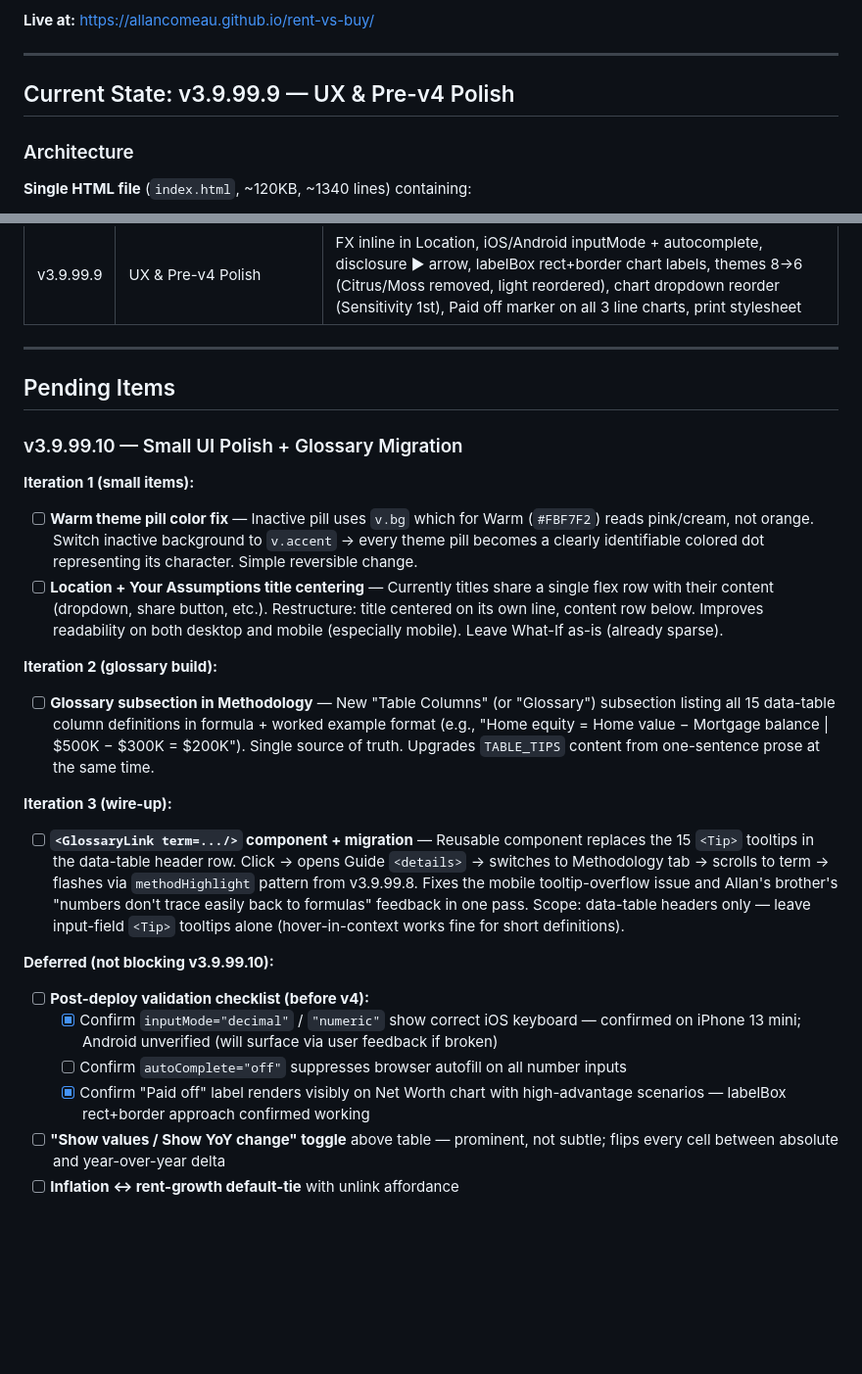
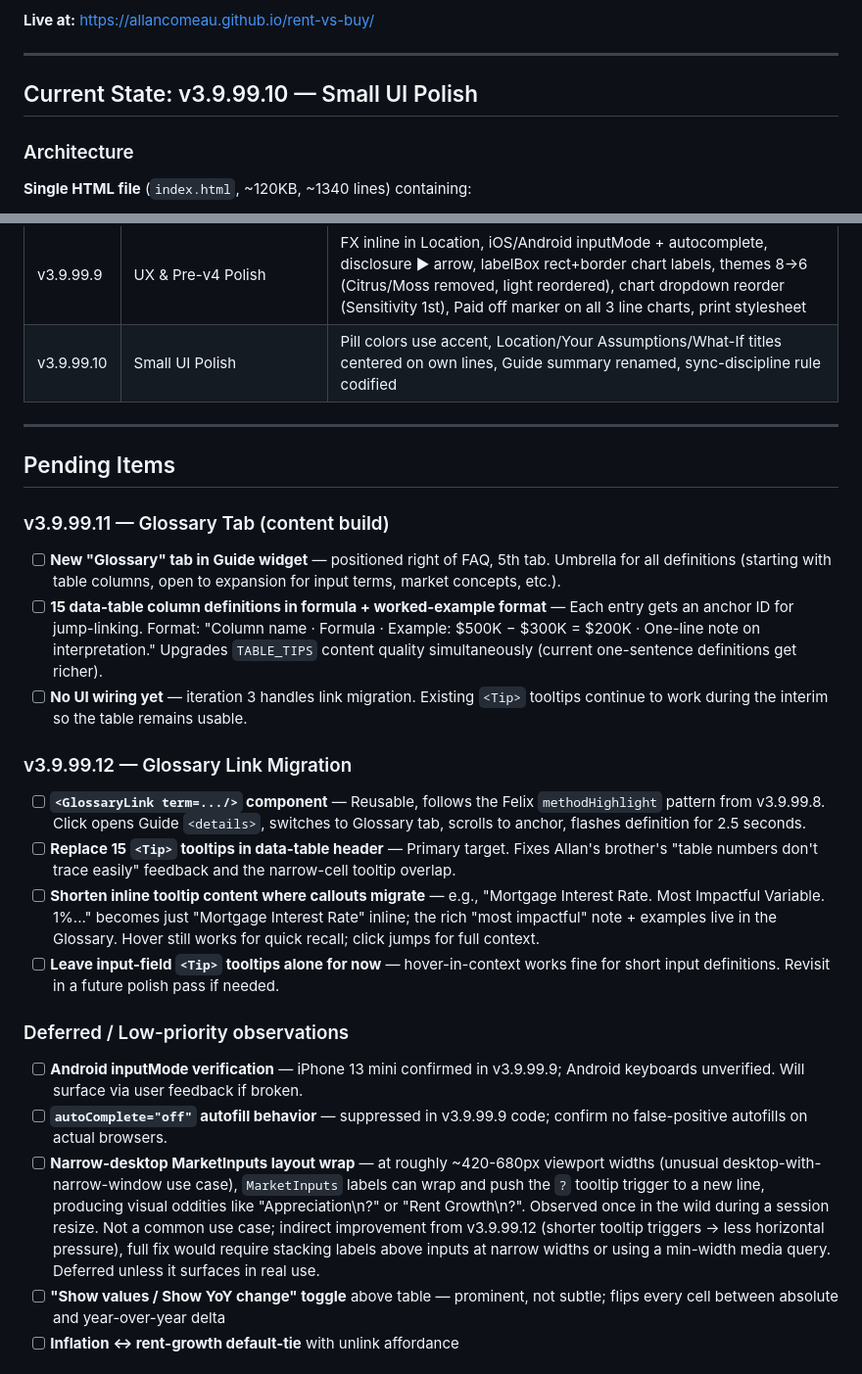
Before and after one commit to allancomeau/rent-vs-buy, a Markdown page: PROJECT_INSTRUCTIONS.md, 2 parts joined by grey strips. Shown at 98% size. Rendered like a GitHub page; blank space fills up the shorter version.

```diff
--- a/PROJECT_INSTRUCTIONS.md
+++ b/PROJECT_INSTRUCTIONS.md
@@ -20,7 +20,7 @@ An interactive single-file HTML application that compares renting vs. buying a h
 
 ---
 
-## Current State: v3.9.99.9 — UX & Pre-v4 Polish
+## Current State: v3.9.99.10 — Small UI Polish
 
 ### Architecture
 
@@ -244,27 +244,27 @@ Format: `vX.Y` or `vX.Y.Z`. Version in footer.
 | v3.9.99.7 | SEO/Webdesign | theme-color, favicon, apple-touch-icon, LICENSE link fix, savings hint breakdown |
 | v3.9.99.8 | Math & Rigor | Input boundary hardening (`clampPersonal`), Felix 5% rule inline cross-check + Methodology note, "What is Felix?" scroll-and-highlight pattern, renters insurance removed from default engine calc |
 | v3.9.99.9 | UX & Pre-v4 Polish | FX inline in Location, iOS/Android inputMode + autocomplete, disclosure ▶ arrow, labelBox rect+border chart labels, themes 8→6 (Citrus/Moss removed, light reordered), chart dropdown reorder (Sensitivity 1st), Paid off marker on all 3 line charts, print stylesheet |
+| v3.9.99.10 | Small UI Polish | Pill colors use accent, Location/Your Assumptions/What-If titles centered on own lines, Guide summary renamed, sync-discipline rule codified |
 
 ---
 
 ## Pending Items
 
-### v3.9.99.10 — Small UI Polish + Glossary Migration
-**Iteration 1 (small items):**
-- [ ] **Warm theme pill color fix** — Inactive pill uses `v.bg` which for Warm (`#FBF7F2`) reads pink/cream, not orange. Switch inactive background to `v.accent` → every theme pill becomes a clearly identifiable colored dot representing its character. Simple reversible change.
-- [ ] **Location + Your Assumptions title centering** — Currently titles share a single flex row with their content (dropdown, share button, etc.). Restructure: title centered on its own line, content row below. Improves readability on both desktop and mobile (especially mobile). Leave What-If as-is (already sparse).
+### v3.9.99.11 — Glossary Tab (content build)
+- [ ] **New "Glossary" tab in Guide widget** — positioned right of FAQ, 5th tab. Umbrella for all definitions (starting with table columns, open to expansion for input terms, market concepts, etc.).
+- [ ] **15 data-table column definitions in formula + worked-example format** — Each entry gets an anchor ID for jump-linking. Format: "Column name · Formula · Example: $500K − $300K = $200K · One-line note on interpretation." Upgrades `TABLE_TIPS` content quality simultaneously (current one-sentence definitions get richer).
+- [ ] **No UI wiring yet** — iteration 3 handles link migration. Existing `<Tip>` tooltips continue to work during the interim so the table remains usable.
 
-**Iteration 2 (glossary build):**
-- [ ] **Glossary subsection in Methodology** — New "Table Columns" (or "Glossary") subsection listing all 15 data-table column definitions in formula + worked example format (e.g., "Home equity = Home value − Mortgage balance | $500K − $300K = $200K"). Single source of truth. Upgrades `TABLE_TIPS` content from one-sentence prose at the same time.
+### v3.9.99.12 — Glossary Link Migration
+- [ ] **`<GlossaryLink term=.../>` component** — Reusable, follows the Felix `methodHighlight` pattern from v3.9.99.8. Click opens Guide `<details>`, switches to Glossary tab, scrolls to anchor, flashes definition for 2.5 seconds.
+- [ ] **Replace 15 `<Tip>` tooltips in data-table header** — Primary target. Fixes Allan's brother's "table numbers don't trace easily" feedback and the narrow-cell tooltip overlap.
+- [ ] **Shorten inline tooltip content where callouts migrate** — e.g., "Mortgage Interest Rate. Most Impactful Variable. 1%..." becomes just "Mortgage Interest Rate" inline; the rich "most impactful" note + examples live in the Glossary. Hover still works for quick recall; click jumps for full context.
+- [ ] **Leave input-field `<Tip>` tooltips alone for now** — hover-in-context works fine for short input definitions. Revisit in a future polish pass if needed.
 
-**Iteration 3 (wire-up):**
-- [ ] **`<GlossaryLink term=.../>` component + migration** — Reusable component replaces the 15 `<Tip>` tooltips in the data-table header row. Click → opens Guide `<details>` → switches to Methodology tab → scrolls to term → flashes via `methodHighlight` pattern from v3.9.99.8. Fixes the mobile tooltip-overflow issue and Allan's brother's "numbers don't trace easily back to formulas" feedback in one pass. Scope: data-table headers only — leave input-field `<Tip>` tooltips alone (hover-in-context works fine for short definitions).
-
-**Deferred (not blocking v3.9.99.10):**
-- [ ] **Post-deploy validation checklist (before v4):**
-  - [x] Confirm `inputMode="decimal"` / `"numeric"` show correct iOS keyboard — confirmed on iPhone 13 mini; Android unverified (will surface via user feedback if broken)
-  - [ ] Confirm `autoComplete="off"` suppresses browser autofill on all number inputs
-  - [x] Confirm "Paid off" label renders visibly on Net Worth chart with high-advantage scenarios — labelBox rect+border approach confirmed working
+### Deferred / Low-priority observations
+- [ ] **Android inputMode verification** — iPhone 13 mini confirmed in v3.9.99.9; Android keyboards unverified. Will surface via user feedback if broken.
+- [ ] **`autoComplete="off"` autofill behavior** — suppressed in v3.9.99.9 code; confirm no false-positive autofills on actual browsers.
+- [ ] **Narrow-desktop MarketInputs layout wrap** — at roughly ~420-680px viewport widths (unusual desktop-with-narrow-window use case), `MarketInputs` labels can wrap and push the `?` tooltip trigger to a new line, producing visual oddities like "Appreciation\n?" or "Rent Growth\n?". Observed once in the wild during a session resize. Not a common use case; indirect improvement from v3.9.99.12 (shorter tooltip triggers → less horizontal pressure), full fix would require stacking labels above inputs at narrow widths or using a min-width media query. Deferred unless it surfaces in real use.
 - [ ] **"Show values / Show YoY change" toggle** above table — prominent, not subtle; flips every cell between absolute and year-over-year delta
 - [ ] **Inflation ↔ rent-growth default-tie** with unlink affordance
 
```
